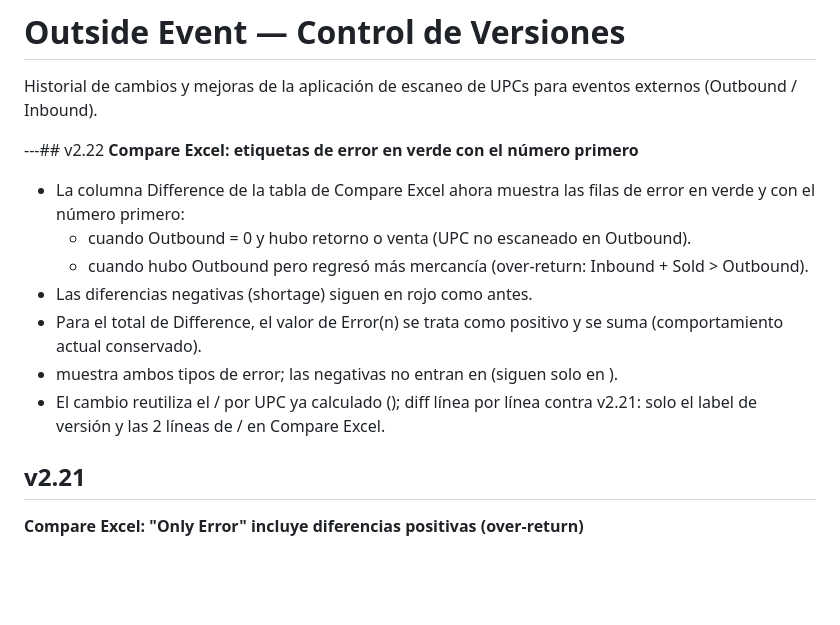
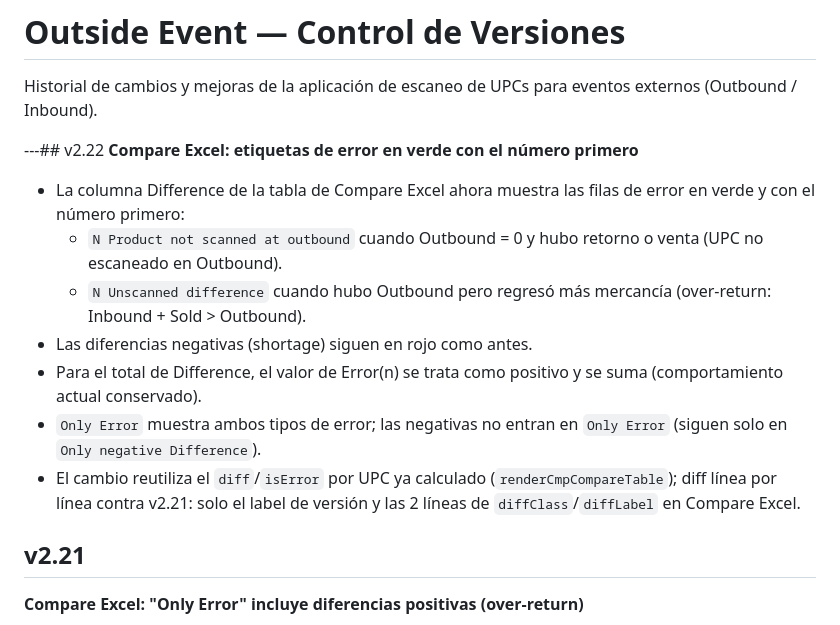
Before and after one commit to MSD3sign/outside-event-dashboard, a Markdown page: CHANGELOG.md, the part around the change. GitHub-like rendering; blank space fills up the shorter version.

Commit message:
v2.22: fix CHANGELOG entry formatting

```diff
--- a/CHANGELOG.md
+++ b/CHANGELOG.md
@@ -6,12 +6,12 @@ Historial de cambios y mejoras de la aplicación de escaneo de UPCs para eventos
 **Compare Excel: etiquetas de error en verde con el número primero**
 
 - La columna Difference de la tabla de Compare Excel ahora muestra las filas de error en verde y con el número primero:
-  -  cuando Outbound = 0 y hubo retorno o venta (UPC no escaneado en Outbound).
-  -  cuando hubo Outbound pero regresó más mercancía (over-return: Inbound + Sold > Outbound).
+  - `N Product not scanned at outbound` cuando Outbound = 0 y hubo retorno o venta (UPC no escaneado en Outbound).
+  - `N Unscanned difference` cuando hubo Outbound pero regresó más mercancía (over-return: Inbound + Sold > Outbound).
 - Las diferencias negativas (shortage) siguen en rojo como antes.
 - Para el total de Difference, el valor de Error(n) se trata como positivo y se suma (comportamiento actual conservado).
--  muestra ambos tipos de error; las negativas no entran en  (siguen solo en ).
-- El cambio reutiliza el / por UPC ya calculado (); diff línea por línea contra v2.21: solo el label de versión y las 2 líneas de / en Compare Excel.
+- `Only Error` muestra ambos tipos de error; las negativas no entran en `Only Error` (siguen solo en `Only negative Difference`).
+- El cambio reutiliza el `diff`/`isError` por UPC ya calculado (`renderCmpCompareTable`); diff línea por línea contra v2.21: solo el label de versión y las 2 líneas de `diffClass`/`diffLabel` en Compare Excel.
 
 ## v2.21
 **Compare Excel: "Only Error" incluye diferencias positivas (over-return)**
```
